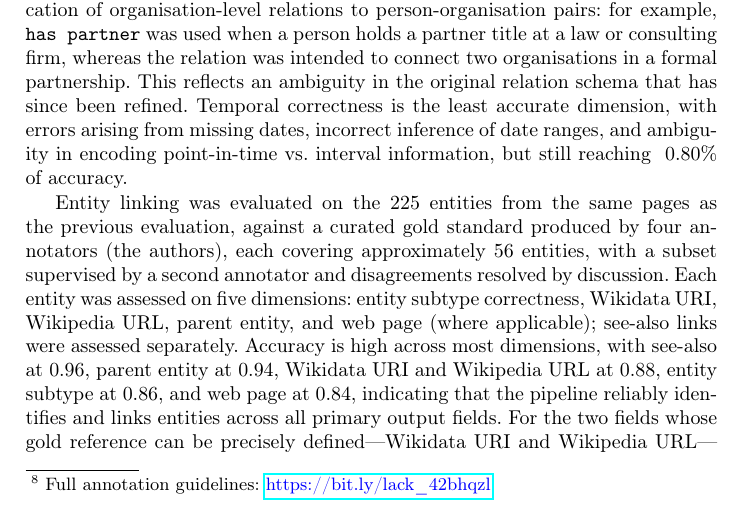
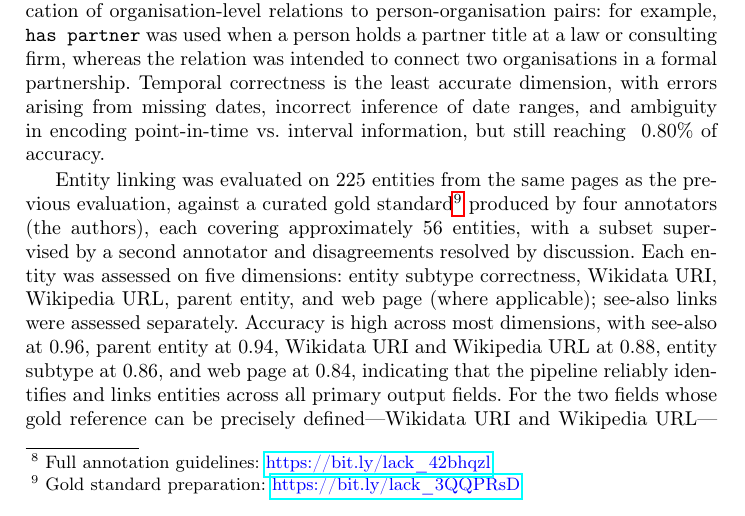
Before and after one commit to enridaga/lack-resource-paper, a LaTeX paper (main.tex, which reads sections/extraction.tex): part of page 6 of 20, cut so that both start at the same text. Compiled offline with pdfLaTeX.

Commit message:
local update

```diff
--- a/sections/extraction.tex
+++ b/sections/extraction.tex
@@ -86,10 +86,9 @@ Each relation was assessed on three dimensions: truthfulness (is the relation su
 Truthfulness accuracy is 0.93 (0.99 with partial credit), validity 0.907 (0.95 with partial), and temporal correctness 0.797 (0.91 with partial), where partial credit captures approximately correct extractions.
 The main source of partly correct answers relates to the conflation of specific sub-roles with the coarser schema relations: the model frequently uses \texttt{is president of} or \texttt{is director of} where the source text indicates a more specific role such as vice-president, deputy director, or departmental director.
 A recurrent validity issue is the misapplication of organisation-level relations to person-organisation pairs: for example, \texttt{has partner} was used when a person holds a partner title at a law or consulting firm, whereas the relation was intended to connect two organisations in a formal partnership.
-This reflects an ambiguity in the original relation schema that has since been refined.
 Temporal correctness is the least accurate dimension, with errors arising from missing dates, incorrect inference of date ranges, and ambiguity in encoding point-in-time vs.\ interval information, but still reaching ~0.80\% of accuracy.
 
-Entity linking was evaluated on the 225 entities from the same pages as the previous evaluation, against a curated gold standard produced by four annotators (the authors), each covering approximately 56 entities, with a subset supervised by a second annotator and disagreements resolved by discussion.
+Entity linking was evaluated on 225 entities from the same pages as the previous evaluation, against a curated gold standard\footnote{Gold standard preparation: \url{https://bit.ly/lack_3QQPRsD}} produced by four annotators (the authors), each covering approximately 56 entities, with a subset supervised by a second annotator and disagreements resolved by discussion.
 Each entity was assessed on five dimensions: entity subtype correctness, Wikidata URI, Wikipedia URL, parent entity, and web page (where applicable); see-also links were assessed separately.
 Accuracy is high across most dimensions, with see-also at 0.96, parent entity at 0.94, Wikidata URI and Wikipedia URL at 0.88, entity subtype at 0.86, and web page at 0.84, indicating that the pipeline reliably identifies and links entities across all primary output fields.
 For the two fields whose gold reference can be precisely defined---Wikidata URI and Wikipedia URL---precision and recall are also balanced (0.93/0.85 and 0.88/0.88 respectively), confirming that the pipeline neither over- nor under-produces links for these dimensions.
```
